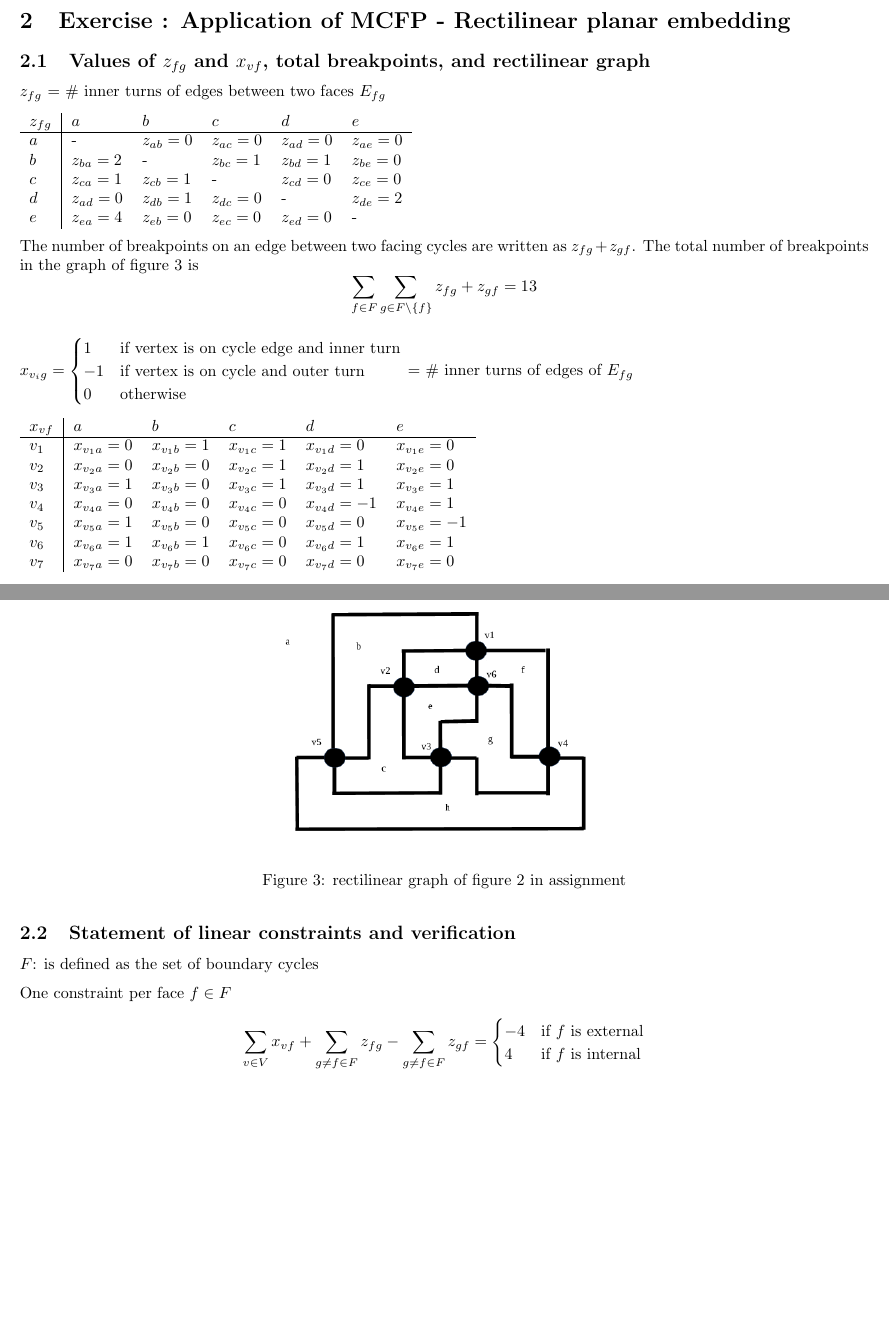
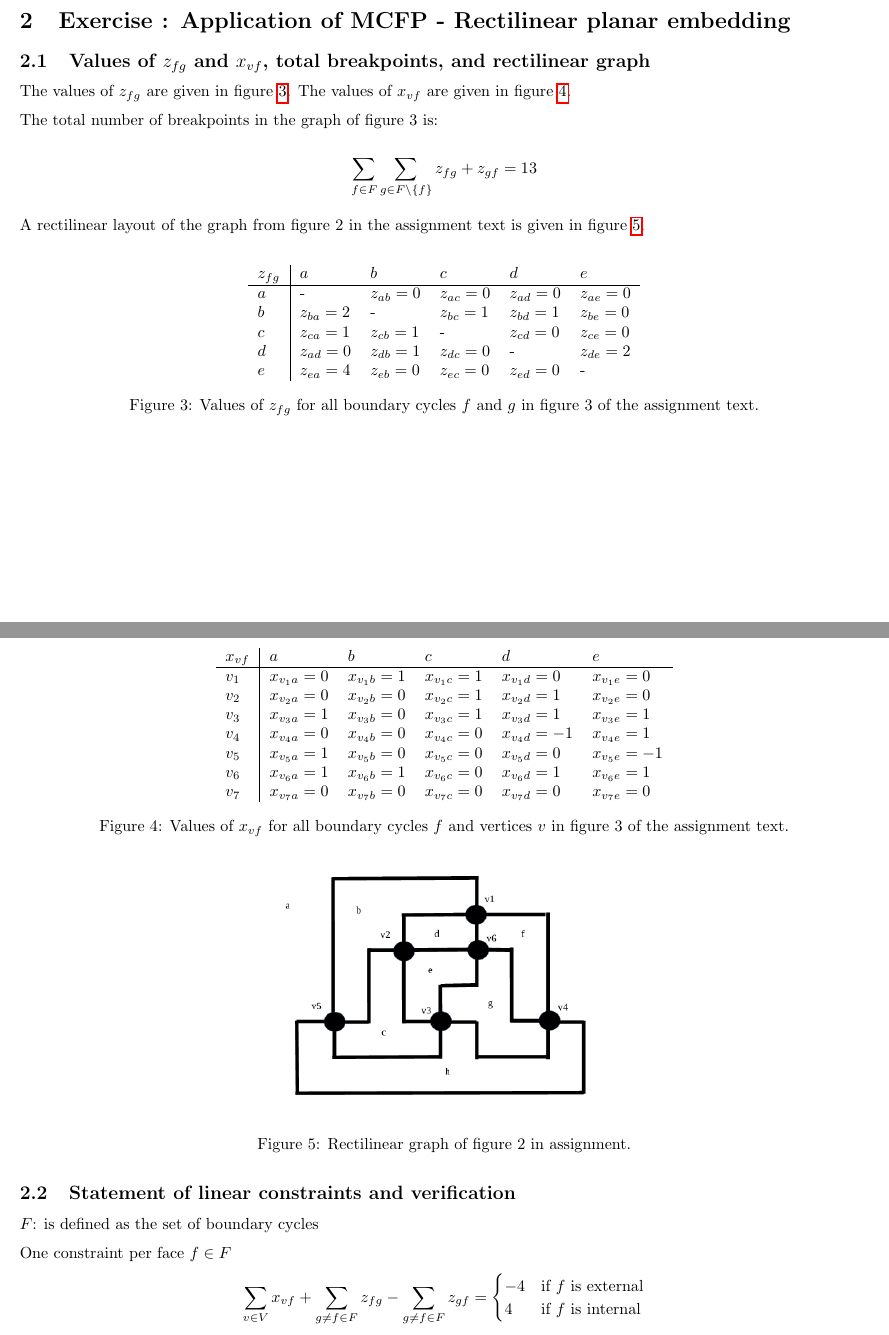
Before and after one commit to Tayacan/AAD, a LaTeX problem sheet (assignment1/as1.tex, which reads assignment1/tex/as1q2.tex): two parts of pages 2 and 3 of 5, joined at a grey line, cut so that both start at the same text, the shorter picture padded with empty space. Compiled offline with pdfLaTeX.

Commit message:
Make 2.1 shiny

```diff
--- a/assignment1/tex/as1q2.tex
+++ b/assignment1/tex/as1q2.tex
@@ -2,8 +2,10 @@
 
 \subsection{Values of $z_{fg}$ and $x_{vf}$, total breakpoints, and rectilinear graph}
 
-$z_{fg}$ = \# inner turns of edges between two faces $E_{fg}$
+The values of $z_{fg}$ are given in figure \ref{fig:zfgtable}. The values of $x_{vf}$ are given in figure \ref{fig:xvftable}.
 
+\begin{figure}
+\centering
 \begin{tabular}{l|lllll}
 $z_{fg}$ & $a$ & $b$ & $c$ & $d$ & $e$  \\ \hline
 $a$ & - & $z_{ab} = 0$ & $z_{ac} = 0$ & $z_{ad} = 0$ & $z_{ae} = 0$ \\
@@ -12,18 +14,11 @@ $c$ & $z_{ca} = 1$ & $z_{cb} = 1$ & - & $z_{cd} = 0$ & $z_{ce} = 0$ \\
 $d$ & $z_{ad} = 0$ & $z_{db} = 1$ & $z_{dc} = 0$ & - & $z_{de} = 2$ \\
 $e$ & $z_{ea} = 4$ & $z_{eb} = 0$ & $z_{ec} = 0$ & $z_{ed} = 0$ & - \\
 \end{tabular}
+\caption{\label{fig:zfgtable}Values of $z_{fg}$ for all boundary cycles $f$ and $g$ in figure 3 of the assignment text.}
+\end{figure}
 
-
-The number of breakpoints on an edge between two facing cycles are written as $z_{fg} + z_{gf}$.
-The total number of breakpoints in the graph of figure 3 is
-$$ \sum_{f\in F} \sum_{g \in F \setminus{\{f\} }} {z_{fg} + z_{gf} }= 13$$
-
-
-$x_{v_ig} = \begin{cases} 1 & \text{if vertex is on cycle edge and inner turn} \\
-                         -1 & \text{if vertex is on cycle and outer turn} \\
-                         0 & \text{otherwise} \end{cases}
-$                         = \# inner turns of edges of $E_{fg}$
-
+\begin{figure}
+\centering
 \begin{tabular}{l|lllllll}
 $x_{vf}$ & $a$ & $b$ & $c$ & $d$ & $e$ \\ \hline
 $v_1$ & $x_{v_1a} = 0 $ & $x_{v_1b} = 1 $ & $x_{v_1c} = 1 $ & $x_{v_1d} = 0 $ & $x_{v_1e} = 0 $ \\
@@ -34,14 +29,21 @@ $v_5$ & $x_{v_5a} = 1 $ & $x_{v_5b} = 0 $ & $x_{v_5c} = 0 $ & $x_{v_5d} = 0 $ &
 $v_6$ & $x_{v_6a} = 1 $ & $x_{v_6b} = 1 $ & $x_{v_6c} = 0 $ & $x_{v_6d} = 1 $ & $x_{v_6e} = 1 $ \\
 $v_7$ & $x_{v_7a} = 0 $ & $x_{v_7b} = 0 $ & $x_{v_7c} = 0 $ & $x_{v_7d} = 0 $ & $x_{v_7e} = 0 $ \\
 \end{tabular}
+\caption{\label{fig:xvftable}Values of $x_{vf}$ for all boundary cycles $f$ and vertices $v$ in figure 3 of the assignment text.}
+\end{figure}
 
+The total number of breakpoints in the graph of figure 3 is:
 
+$$ \sum_{f\in F} \sum_{g \in F \setminus{\{f\} }} {z_{fg} + z_{gf} }= 13$$
 
-\begin{figure}[h!]
+A rectilinear layout of the graph from figure $2$ in the assignment text is given in figure \ref{fig:reclayout}.
+
+\begin{figure}
  \centering
  \includegraphics[keepaspectratio=true, width=80mm]{img/rectilinear_graph.png}
  % rectilinear graph.png: 590x429 pixel, 95dpi, 15.77x11.47 cm, bb=0 0 447 325
- \caption{rectilinear graph of figure 2 in assignment}
+ \caption{Rectilinear graph of figure 2 in assignment.}
+ \label{fig:reclayout}
 \end{figure}
 
 \pagebreak
```
